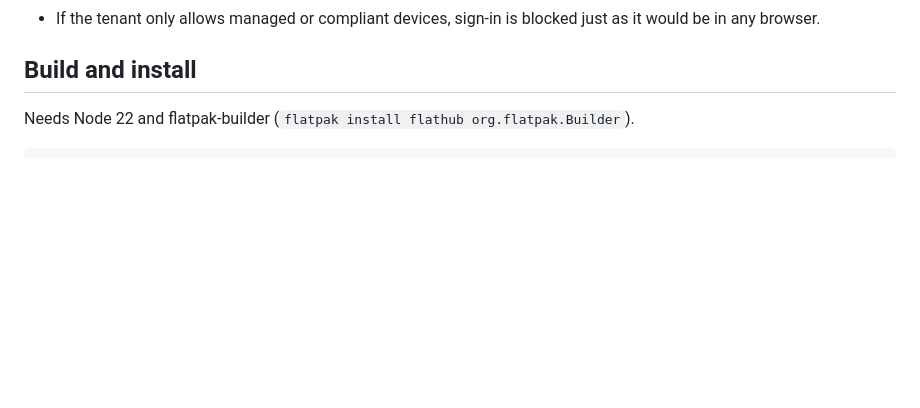
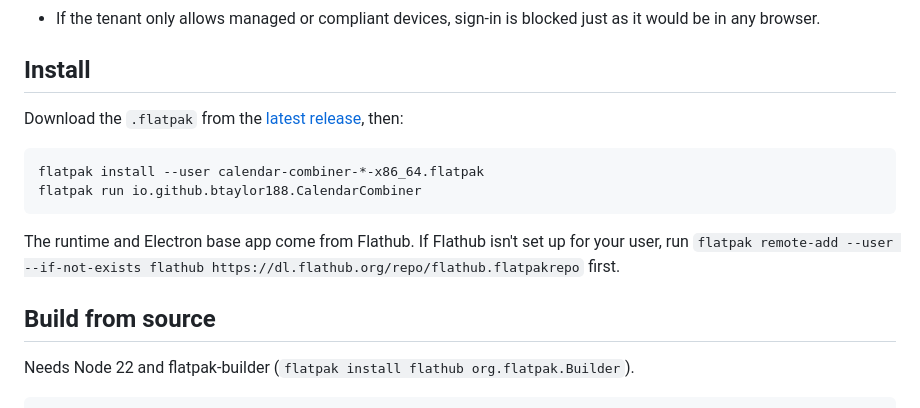
Before and after one commit to btaylor188/calendar-combiner, a Markdown page: README.md, the part around the change. GitHub-like rendering; blank space fills up the shorter version.

Commit message:
README: install from the release
Co-Authored-By: Claude Opus 5.5 <noreply@anthropic.com>

````diff
--- a/README.md
+++ b/README.md
@@ -34,7 +34,19 @@ calendar publishing or third-party app consent.
 - If the tenant only allows managed or compliant devices, sign-in is blocked just as it would be
   in any browser.
 
-## Build and install
+## Install
+
+Download the `.flatpak` from the [latest release](https://github.com/btaylor188/calendar-combiner/releases/latest), then:
+
+```sh
+flatpak install --user calendar-combiner-*-x86_64.flatpak
+flatpak run io.github.btaylor188.CalendarCombiner
+```
+
+The runtime and Electron base app come from Flathub. If Flathub isn't set up for your user, run
+`flatpak remote-add --user --if-not-exists flathub https://dl.flathub.org/repo/flathub.flatpakrepo` first.
+
+## Build from source
 
 Needs Node 22 and flatpak-builder (`flatpak install flathub org.flatpak.Builder`).
 
````
